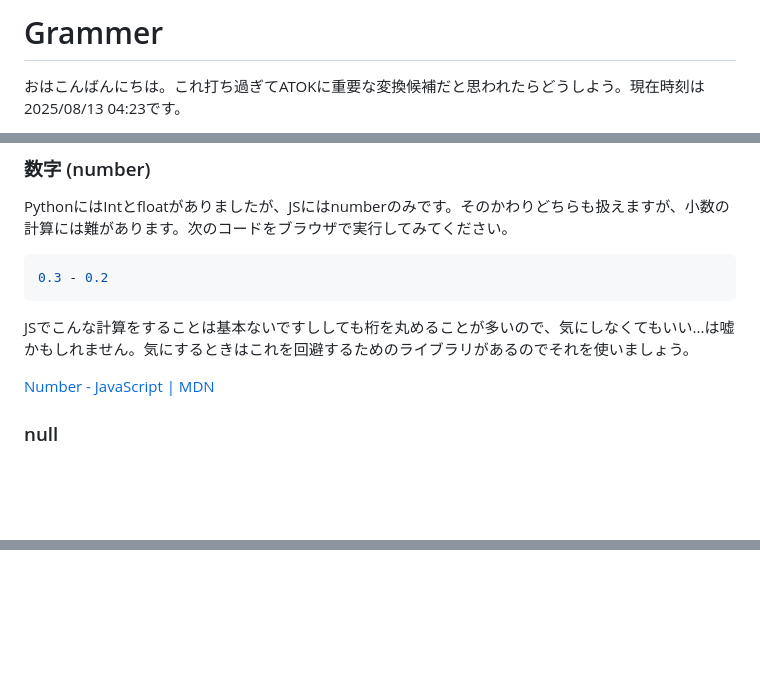
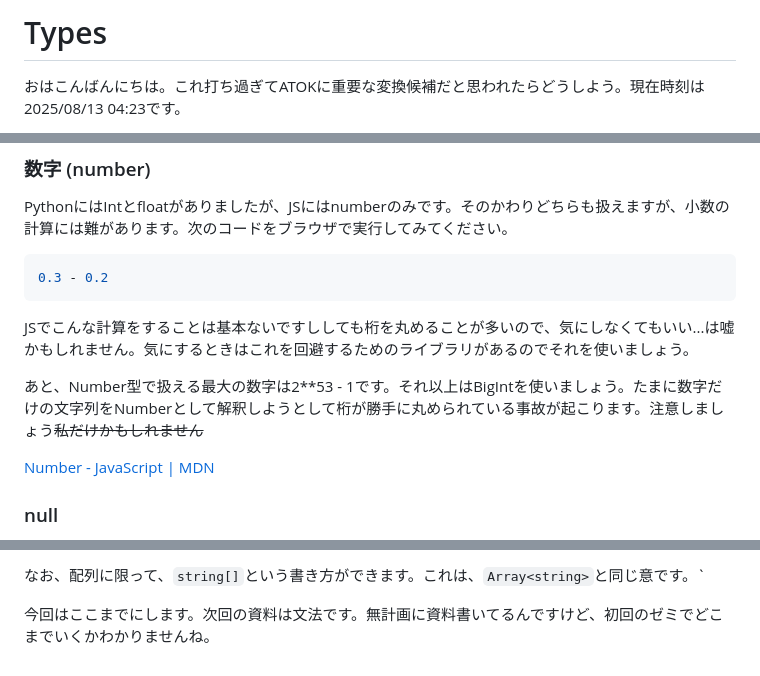
Before and after one commit to Dirain1700/web-semi-2025s, a Markdown page: 03-Types/index.md, 3 parts joined by grey strips. GitHub-like rendering; blank space fills up the shorter version.

```diff
--- a/03-Grammer/index.md
+++ b/03-Types/index.md
@@ -1,4 +1,4 @@
-# Grammer
+# Types
 
 おはこんばんにちは。これ打ち過ぎてATOKに重要な変換候補だと思われたらどうしよう。現在時刻は2025/08/13 04:23です。
 
@@ -56,6 +56,8 @@ PythonにはIntとfloatがありましたが、JSにはnumberのみです。そ
 
 JSでこんな計算をすることは基本ないですししても桁を丸めることが多いので、気にしなくてもいい...は嘘かもしれません。気にするときはこれを回避するためのライブラリがあるのでそれを使いましょう。
 
+あと、Number型で扱える最大の数字は2**53 - 1です。それ以上はBigIntを使いましょう。たまに数字だけの文字列をNumberとして解釈しようとして桁が勝手に丸められている事故が起こります。注意しましょう~~私だけかもしれません~~
+
 [Number - JavaScript | MDN](https://developer.mozilla.org/ja/docs/Web/JavaScript/Reference/Global_Objects/Number)
 
 ### null
@@ -126,0 +193,3 @@ objectです。ほぼすべての値がobjectです。
+なお、配列に限って、`string[]`という書き方ができます。これは、`Array<string>`と同じ意です。`
+
+今回はここまでにします。次回の資料は文法です。無計画に資料書いてるんですけど、初回のゼミでどこまでいくかわかりませんね。
```
Also changed, not shown: other parts of 03-Types/index.md (+68 -4 lines).
